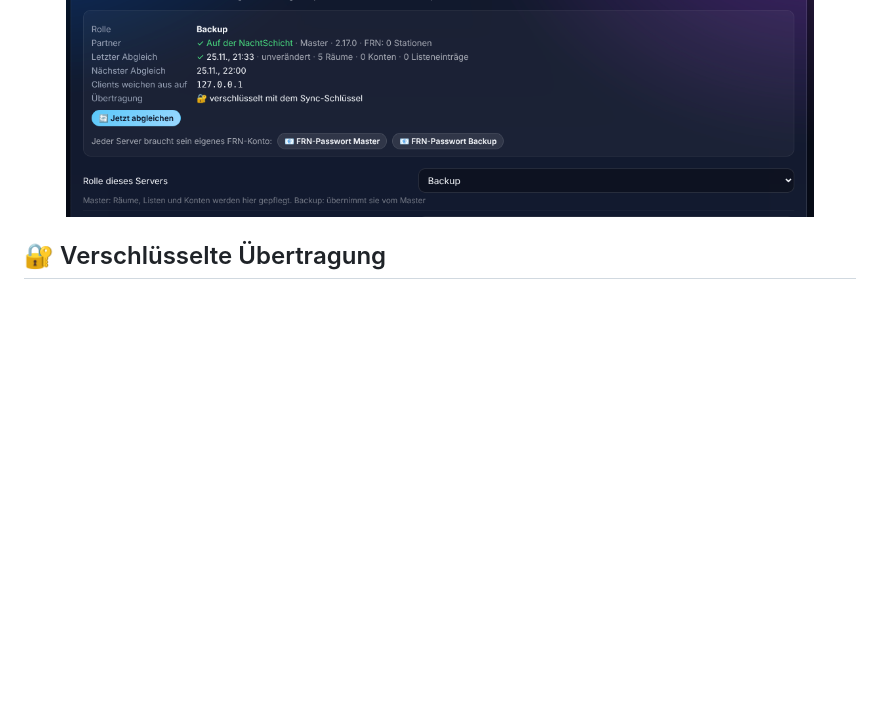
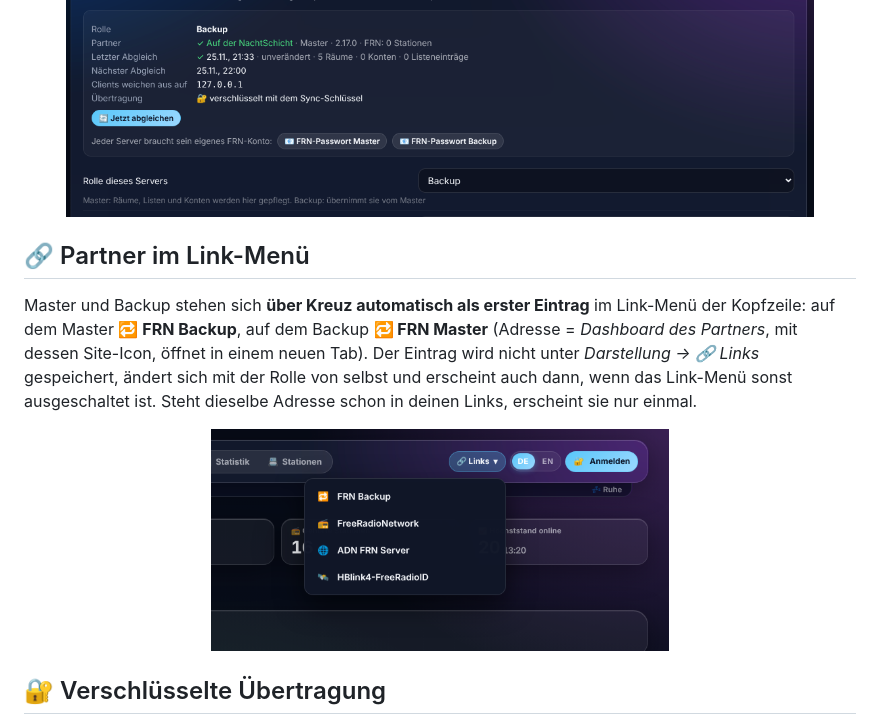
Before and after one commit to dhartmann1979/adn-frn-server, a Markdown page: docs/de/master-backup.md, the part around the change. Rendered like a GitHub page; pictures changed too: docs/images/links-partner.png (added); blank space fills up the shorter version.

```diff
--- a/docs/de/master-backup.md
+++ b/docs/de/master-backup.md
@@ -29,6 +29,15 @@ Beide Server müssen dieselbe Version haben (mindestens 2.17.0). Die Uhren müss
 Partner die Anfrage ab.
 
 <p align="center"><img src="../images/admin-cluster-backup.png" alt="Master & Backup auf dem Backup" width="90%"></p>
+
+## 🔗 Partner im Link-Menü
+
+Master und Backup stehen sich **über Kreuz automatisch als erster Eintrag** im Link-Menü der Kopfzeile: auf dem Master
+**🔁 FRN Backup**, auf dem Backup **🔁 FRN Master** (Adresse = *Dashboard des Partners*, mit dessen Site-Icon, öffnet in einem
+neuen Tab). Der Eintrag wird nicht unter *Darstellung → 🔗 Links* gespeichert, ändert sich mit der Rolle von selbst und erscheint
+auch dann, wenn das Link-Menü sonst ausgeschaltet ist. Steht dieselbe Adresse schon in deinen Links, erscheint sie nur einmal.
+
+<p align="center"><img src="../images/links-partner.png" alt="FRN Backup als erster Eintrag im Link-Menü des Masters" width="55%"></p>
 
 ## 🔐 Verschlüsselte Übertragung
 
```
Also changed, not shown: CHANGELOG.md (+10 -0 lines), docs/de/adminbereich.md (+2 -0 lines), 4 other files.
